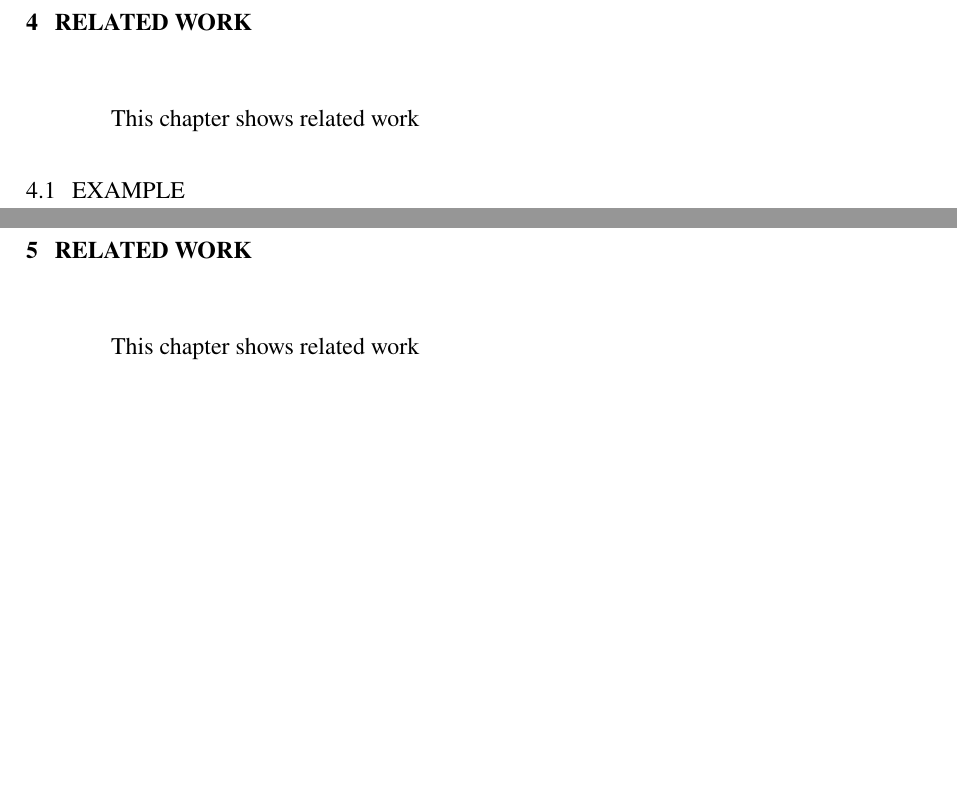
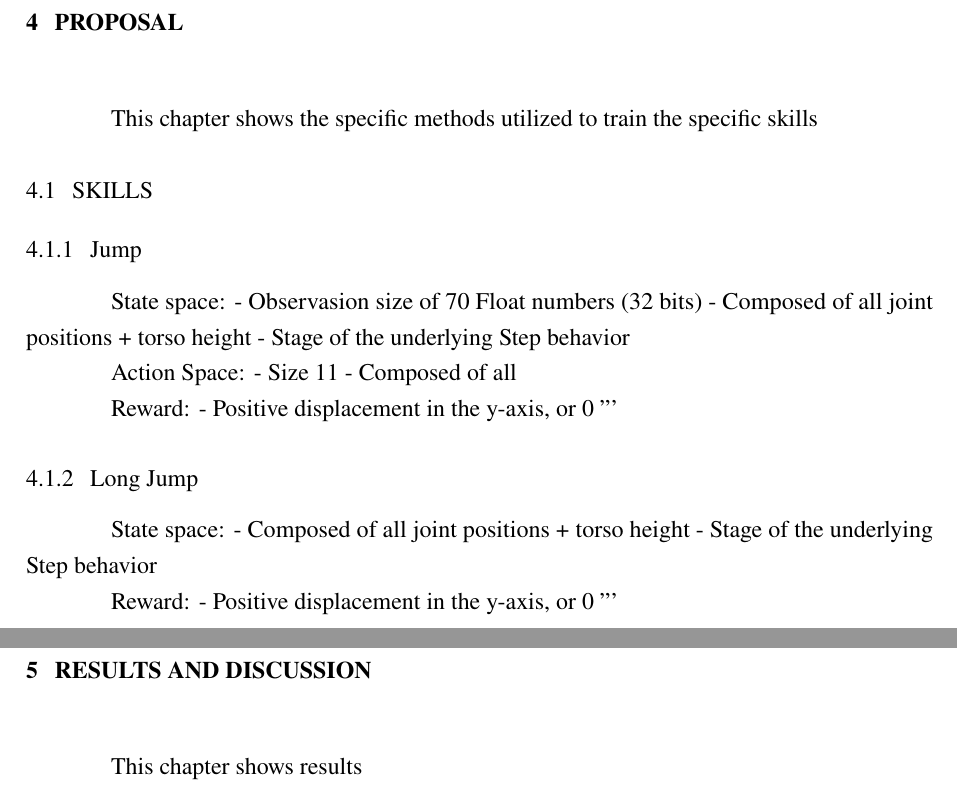
Before and after one commit to edurossob/tcc, a LaTeX thesis (Tese/main.tex, which reads Tese/4-proposta/texto.tex, Tese/5-valida/texto.tex): two parts of pages 14 and 15 of 17, joined at a grey line, cut at the place of the change, the shorter picture padded with empty space. Compiled offline with pdfLaTeX.

Commit message:
minor text changes

```diff
--- a/Tese/4-proposta/texto.tex
+++ b/Tese/4-proposta/texto.tex
@@ -1,9 +1,34 @@
-\chapter{Related Work}
-\label{cap:Related Work}
+\chapter{Proposal}
+\label{cap:Proposal}
 
 
 %=====================================================
 
-This chapter shows related work
+This chapter shows the specific methods utilized to train the specific skills
+\section{Skills}
 
-\section{Example}
+\subsection{Jump}
+
+
+State space:
+- Observasion size of 70 Float numbers (32 bits)
+- Composed of all joint positions + torso height
+- Stage of the underlying Step behavior
+
+Action Space:
+- Size 11
+- Composed of all
+
+Reward:
+- Positive displacement in the y-axis, or 0
+'''
+
+\subsection{Long Jump}
+
+State space:
+- Composed of all joint positions + torso height
+- Stage of the underlying Step behavior
+
+Reward:
+- Positive displacement in the y-axis, or 0
+'''
--- a/Tese/5-valida/texto.tex
+++ b/Tese/5-valida/texto.tex
@@ -1,9 +1,9 @@
-\chapter{Related Work}
-\label{cap:Related Work}
+\chapter{Results and Discussion}
+\label{cap:Results and Discussion}
 
 
 %=====================================================
 
-This chapter shows related work
+This chapter shows results
 
 \section{Example}
```
Also changed, not shown: Tese/2-fundam/texto.tex (+1 -1 lines), Tese/6-conclusao/texto.tex (+3 -3 lines), Tese/main.tex (+7 -7 lines), Tese/referencias.bib (+21 -0 lines), Tese/main_eduardo.pdf.
